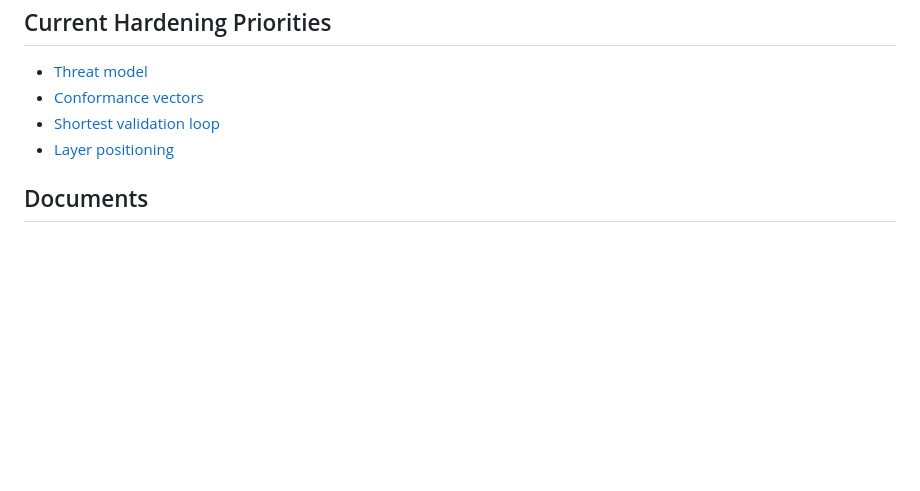
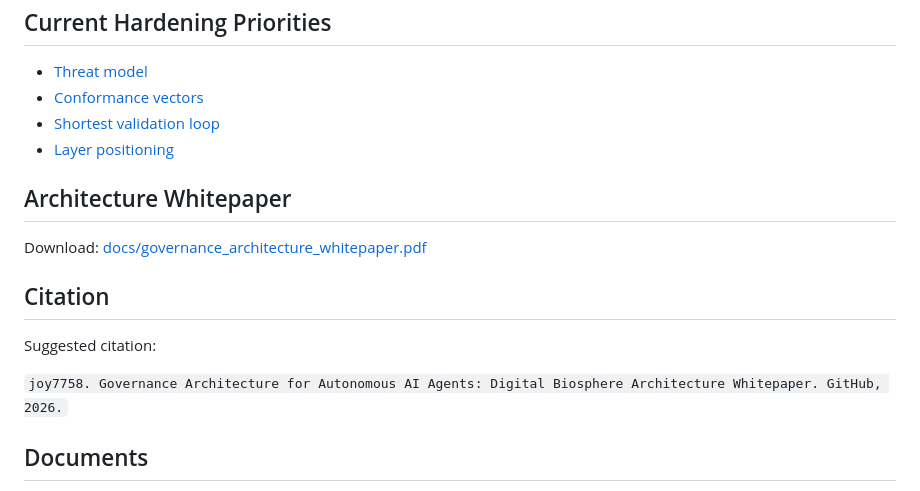
Before and after one commit to joy7758/digital-biosphere-architecture, a Markdown page: README.md, the part around the change. Drawn GitHub-style; blank space fills up the shorter version.

Commit message:
docs: publish governance architecture whitepaper

```diff
--- a/README.md
+++ b/README.md
@@ -139,6 +139,17 @@ Evidence bundles, exportable records, and reviewable audit artifacts for governa
 - [Shortest validation loop](https://github.com/joy7758/verifiable-agent-demo/blob/main/docs/shortest-validation-loop.md)
 - [Layer positioning](docs/runtime-positioning.md)
 
+## Architecture Whitepaper
+
+Download:
+[docs/governance_architecture_whitepaper.pdf](docs/governance_architecture_whitepaper.pdf)
+
+## Citation
+
+Suggested citation:
+
+`joy7758. Governance Architecture for Autonomous AI Agents: Digital Biosphere Architecture Whitepaper. GitHub, 2026.`
+
 ## Documents
 
 - [Architecture](docs/architecture.md)
```
Also changed, not shown: docs/governance_architecture_whitepaper.md (+23 -10 lines), docs/assets/whitepaper_evidence_lifecycle.png (added), docs/assets/whitepaper_five_layer_architecture.png (added), docs/assets/whitepaper_governance_decision_flow.png (added), 1 other file.
